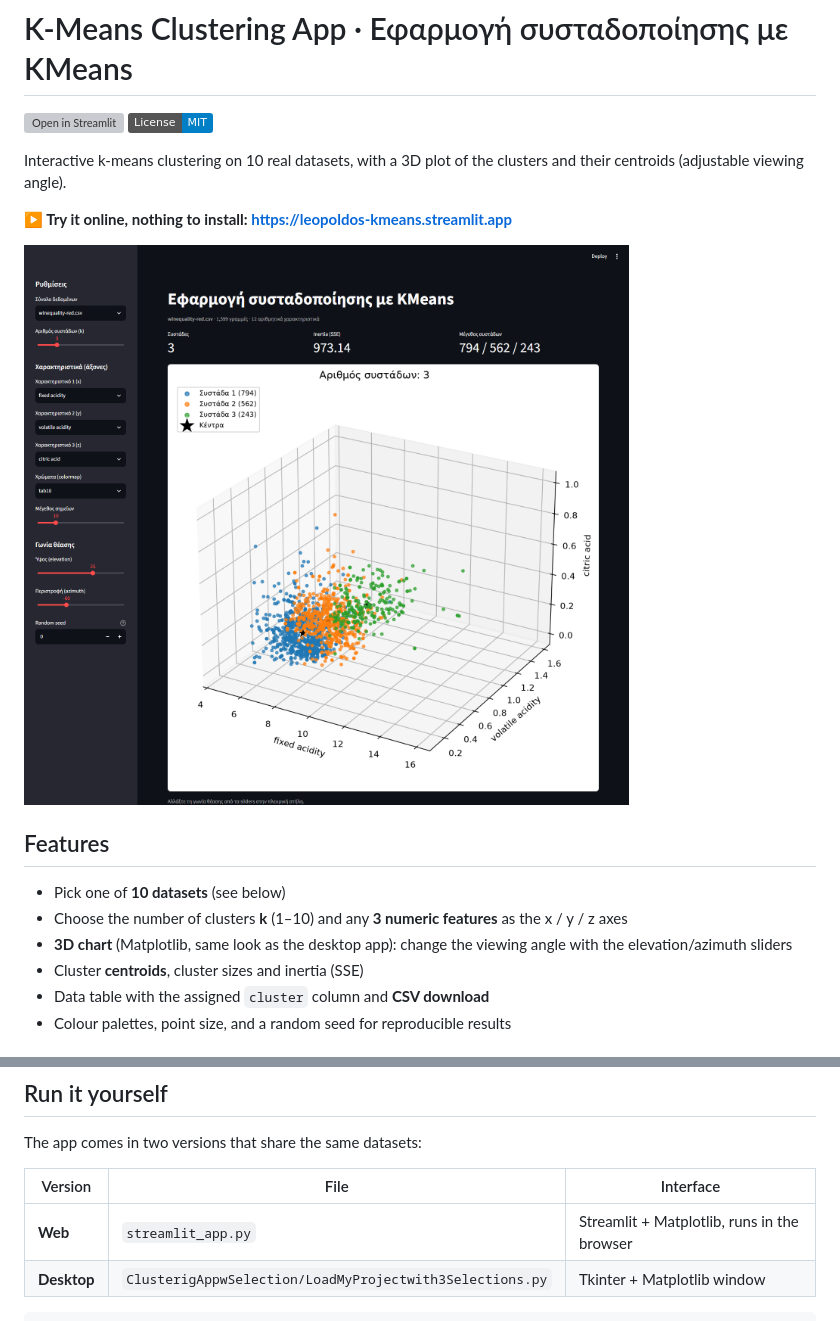
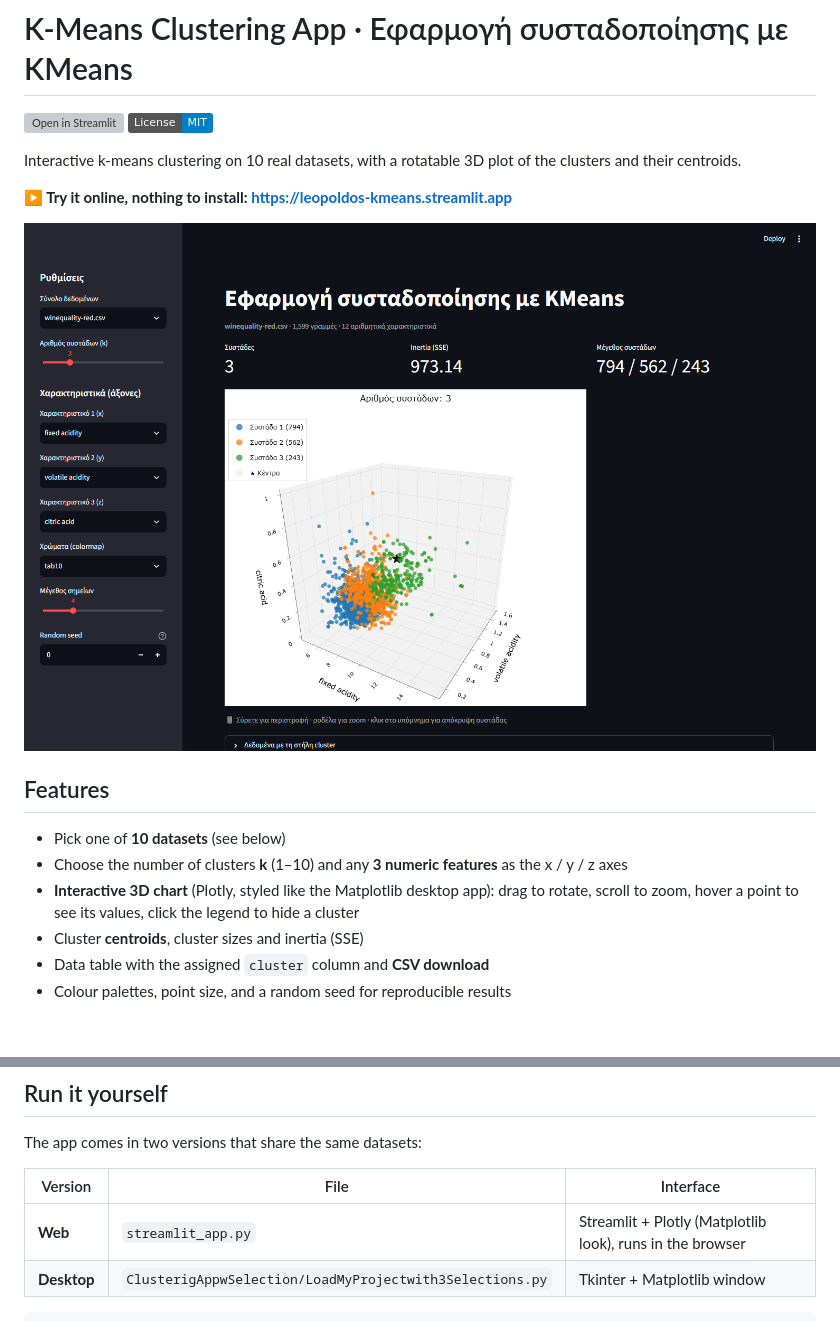
Before and after one commit to Leopoldoszoombazoom/ClusteringAppwSelection, a Markdown page: README.md, 2 parts joined by grey strips. Rendered like a GitHub page; pictures changed too: docs/screenshot-app.png (added), docs/screenshot-matplotlib.png (deleted); badges without logos; grey boxes are pictures that could not be loaded.

````diff
--- a/README.md
+++ b/README.md
@@ -3,17 +3,17 @@
 [![Open in Streamlit](https://static.streamlit.io/badges/streamlit_badge_black_white.svg)](https://leopoldos-kmeans.streamlit.app)
 [![License: MIT](https://img.shields.io/badge/License-MIT-blue.svg)](LICENSE)
 
-Interactive k-means clustering on 10 real datasets, with a 3D plot of the clusters and their centroids (adjustable viewing angle).
+Interactive k-means clustering on 10 real datasets, with a rotatable 3D plot of the clusters and their centroids.
 
 **▶ Try it online, nothing to install: https://leopoldos-kmeans.streamlit.app**
 
-![Screenshot of the web app](docs/screenshot-matplotlib.png)
+![Screenshot of the web app](docs/screenshot-app.png)
 
 ## Features
 
 - Pick one of **10 datasets** (see below)
 - Choose the number of clusters **k** (1–10) and any **3 numeric features** as the x / y / z axes
-- **3D chart** (Matplotlib, same look as the desktop app): change the viewing angle with the elevation/azimuth sliders
+- **Interactive 3D chart** (Plotly, styled like the Matplotlib desktop app): drag to rotate, scroll to zoom, hover a point to see its values, click the legend to hide a cluster
 - Cluster **centroids**, cluster sizes and inertia (SSE)
 - Data table with the assigned `cluster` column and **CSV download**
 - Colour palettes, point size, and a random seed for reproducible results
@@ -40,7 +40,7 @@ The app comes in two versions that share the same datasets:
 
 | Version | File | Interface |
 |---|---|---|
-| **Web** | `streamlit_app.py` | Streamlit + Matplotlib, runs in the browser |
+| **Web** | `streamlit_app.py` | Streamlit + Plotly (Matplotlib look), runs in the browser |
 | **Desktop** | `ClusterigAppwSelection/LoadMyProjectwith3Selections.py` | Tkinter + Matplotlib window |
 
 ```bash
````
Also changed, not shown: 2 other files.
